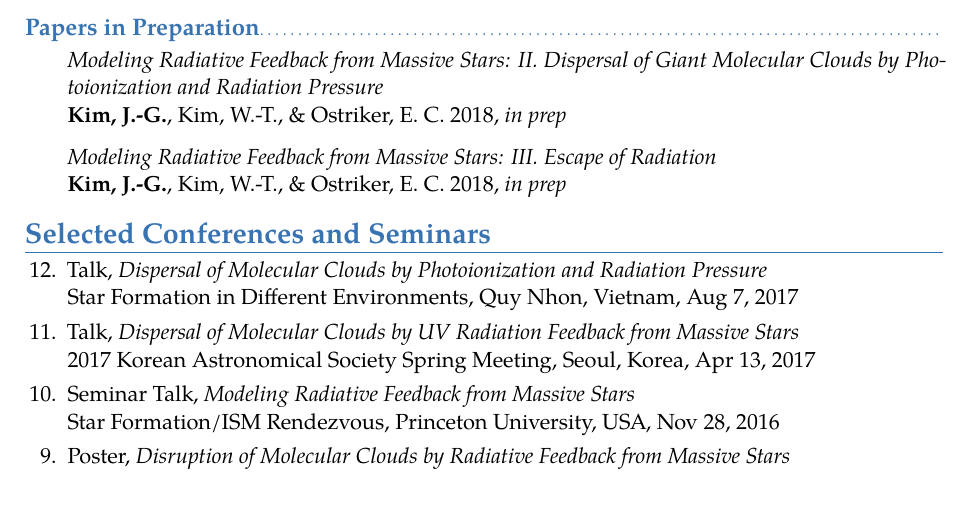
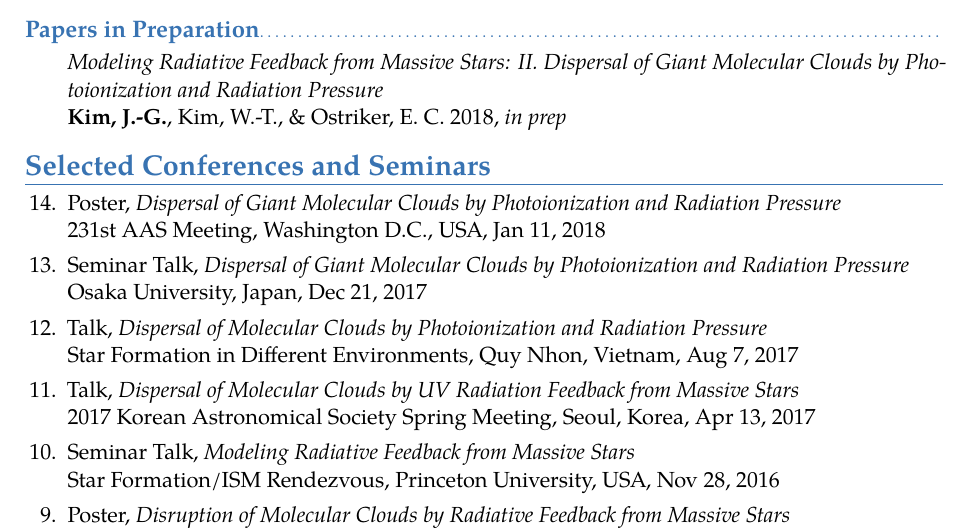
Before and after one commit to jeonggyukim/cv, a LaTeX CV (ms.tex, which reads publications.tex): part of page 2 of 4, cut so that both start at the same text, the shorter picture padded with empty space. Compiled offline with pdfLaTeX.

Commit message:
Added Osaka, AAS presentations.

```diff
--- a/ms.tex
+++ b/ms.tex
@@ -155,10 +155,16 @@
 
 \section{Selected Conferences and Seminars}
 
-\begin{benumerate}{12}
-\item Talk, \textit{Dispersal of Molecular Clouds by
-    Photoionization and Radiation Pressure}\\Star Formation in
-  Different Environments, Quy Nhon, Vietnam, Aug 7, 2017
+\begin{benumerate}{14}
+\item Poster, \textit{Dispersal of Giant Molecular Clouds by
+    Photoionization and Radiation Pressure}\\ 231st AAS Meeting,
+  Washington D.C., USA, Jan 11, 2018
+\item Seminar Talk, \textit{Dispersal of Giant Molecular Clouds by
+    Photoionization and Radiation Pressure}\\ Osaka University, Japan,
+  Dec 21, 2017
+\item Talk, \textit{Dispersal of Molecular Clouds by Photoionization
+    and Radiation Pressure}\\ Star Formation in Different
+  Environments, Quy Nhon, Vietnam, Aug 7, 2017
 \item Talk, \textit{Dispersal of Molecular Clouds by UV
     Radiation Feedback from Massive Stars}\\ 2017 Korean Astronomical
   Society Spring Meeting, Seoul, Korea, Apr 13, 2017
--- a/publications.tex
+++ b/publications.tex
@@ -35,10 +35,10 @@ Kim, W.-T., Kim, Y., \& \textbf{Kim, J.-G.} 2014, ApJ, 789, 68
     Radiation Pressure} \\
   \textbf{Kim, J.-G.}, Kim, W.-T., \& Ostriker, E. C. 2018, \textit{in
     prep}
-\item[] \textit{Modeling Radiative Feedback from Massive Stars: III.
-    Escape of Radiation} \\
-  \textbf{Kim, J.-G.}, Kim, W.-T., \& Ostriker, E. C. 2018, \textit{in
-    prep}
+% \item[] \textit{Modeling Radiative Feedback from Massive Stars: III.
+%     Escape of Radiation} \\
+%   \textbf{Kim, J.-G.}, Kim, W.-T., \& Ostriker, E. C. 2018, \textit{in
+%     prep}
 % \item[] \textit{Modeling Radiative Feedback from Massive Stars:
 %     IV. Comparison of Star Formation Efficiencies in Observed and
 %     Simulated Giant Molecular Clouds}\\
```
Also changed, not shown: ms.tex (4 more changed lines).
